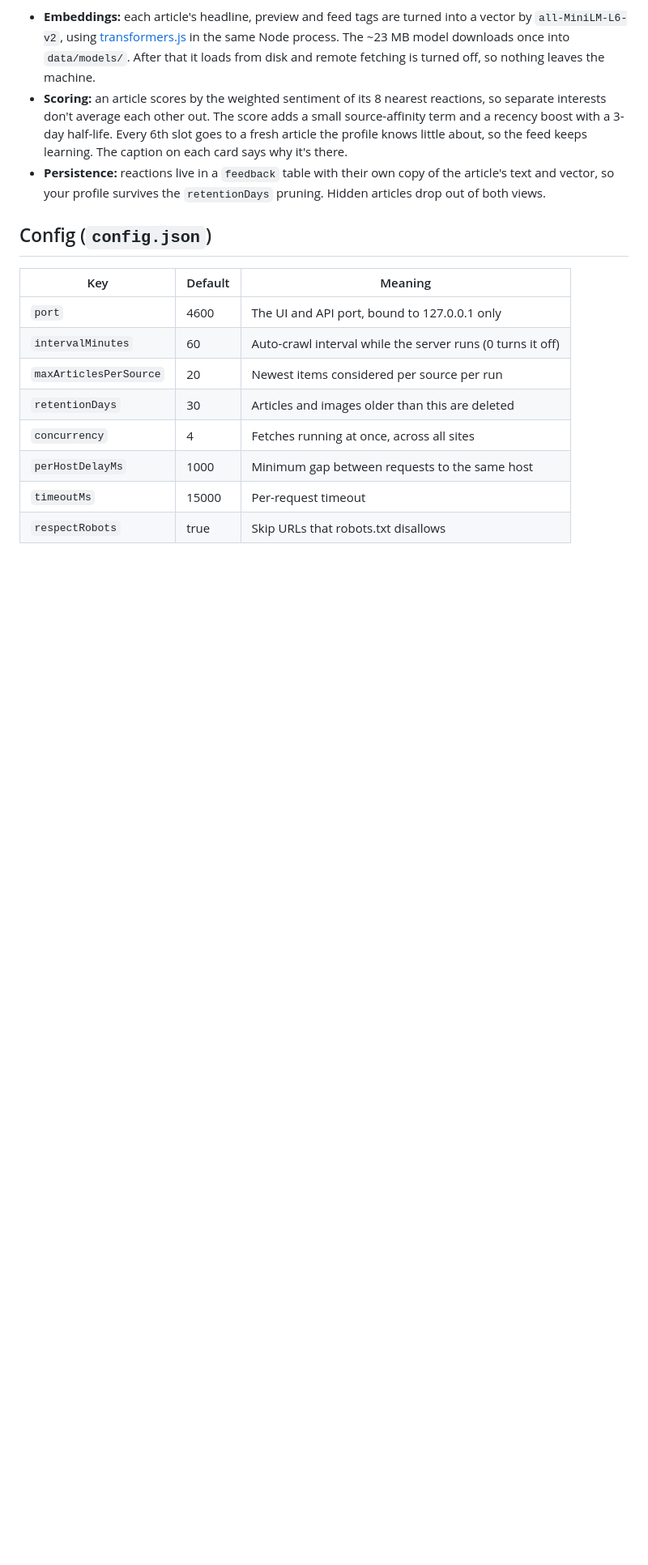
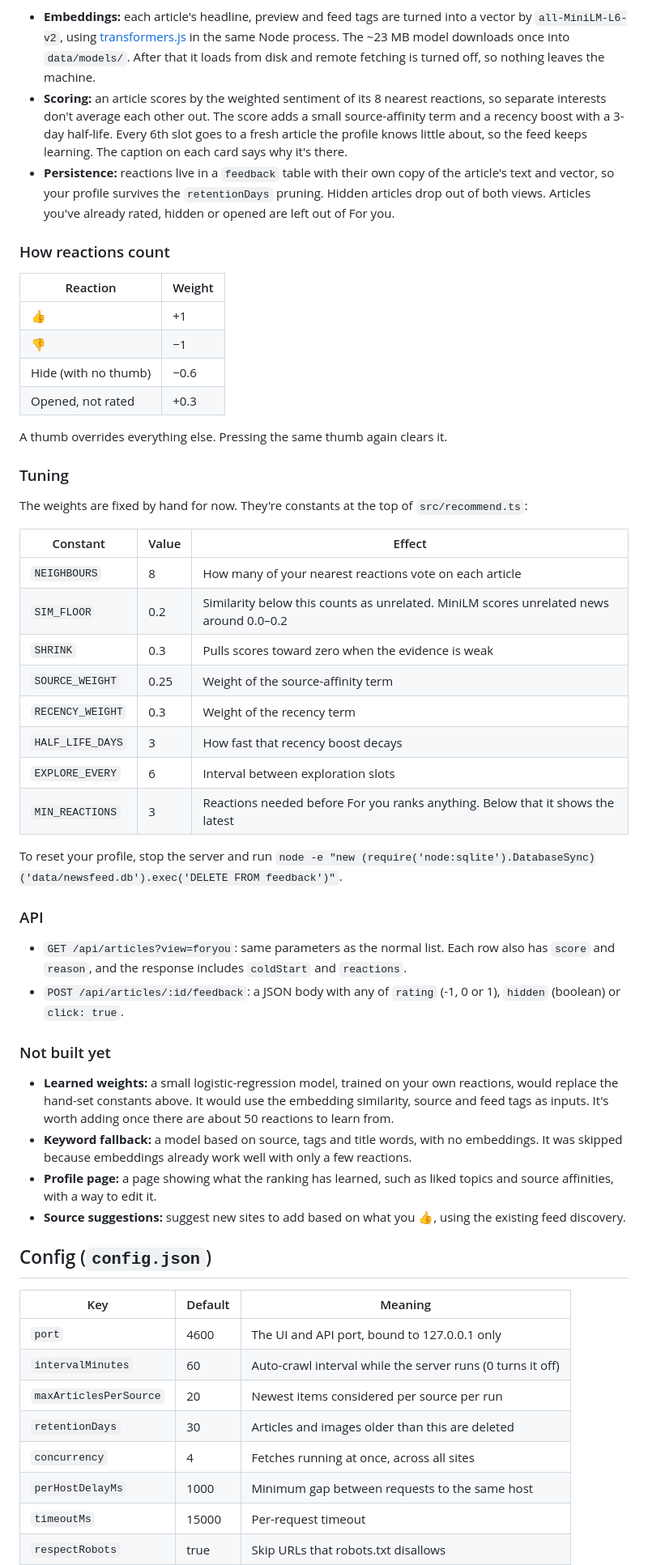
Before and after one commit to NoProfessional582/newsfeed-lite, a Markdown page: README.md, the part around the change. Shown at 81% size. Rendered like a GitHub page; blank space fills up the shorter version.

Commit message:
Document For you weights, tuning, API and roadmap
Co-Authored-By: Claude Opus 5.5 <noreply@anthropic.com>

```diff
--- a/README.md
+++ b/README.md
@@ -54,6 +54,55 @@ as a mild 👍. After three reactions, the **For you** view ranks articles by wh
   about, so the feed keeps learning. The caption on each card says why it's there.
 - **Persistence:** reactions live in a `feedback` table with their own copy of the article's text and
   vector, so your profile survives the `retentionDays` pruning. Hidden articles drop out of both views.
+  Articles you've already rated, hidden or opened are left out of For you.
+
+### How reactions count
+
+| Reaction | Weight |
+|---|---|
+| 👍 | +1 |
+| 👎 | −1 |
+| Hide (with no thumb) | −0.6 |
+| Opened, not rated | +0.3 |
+
+A thumb overrides everything else. Pressing the same thumb again clears it.
+
+### Tuning
+
+The weights are fixed by hand for now. They're constants at the top of `src/recommend.ts`:
+
+| Constant | Value | Effect |
+|---|---|---|
+| `NEIGHBOURS` | 8 | How many of your nearest reactions vote on each article |
+| `SIM_FLOOR` | 0.2 | Similarity below this counts as unrelated. MiniLM scores unrelated news around 0.0–0.2 |
+| `SHRINK` | 0.3 | Pulls scores toward zero when the evidence is weak |
+| `SOURCE_WEIGHT` | 0.25 | Weight of the source-affinity term |
+| `RECENCY_WEIGHT` | 0.3 | Weight of the recency term |
+| `HALF_LIFE_DAYS` | 3 | How fast that recency boost decays |
+| `EXPLORE_EVERY` | 6 | Interval between exploration slots |
+| `MIN_REACTIONS` | 3 | Reactions needed before For you ranks anything. Below that it shows the latest |
+
+To reset your profile, stop the server and run
+`node -e "new (require('node:sqlite').DatabaseSync)('data/newsfeed.db').exec('DELETE FROM feedback')"`.
+
+### API
+
+- `GET /api/articles?view=foryou`: same parameters as the normal list. Each row also has `score`
+  and `reason`, and the response includes `coldStart` and `reactions`.
+- `POST /api/articles/:id/feedback`: a JSON body with any of `rating` (-1, 0 or 1), `hidden`
+  (boolean) or `click: true`.
+
+### Not built yet
+
+- **Learned weights:** a small logistic-regression model, trained on your own reactions, would replace
+  the hand-set constants above. It would use the embedding similarity, source and feed tags as
+  inputs. It's worth adding once there are about 50 reactions to learn from.
+- **Keyword fallback:** a model based on source, tags and title words, with no embeddings. It was
+  skipped because embeddings already work well with only a few reactions.
+- **Profile page:** a page showing what the ranking has learned, such as liked topics and source
+  affinities, with a way to edit it.
+- **Source suggestions:** suggest new sites to add based on what you 👍, using the existing feed
+  discovery.
 
 ## Config (`config.json`)
 
```
